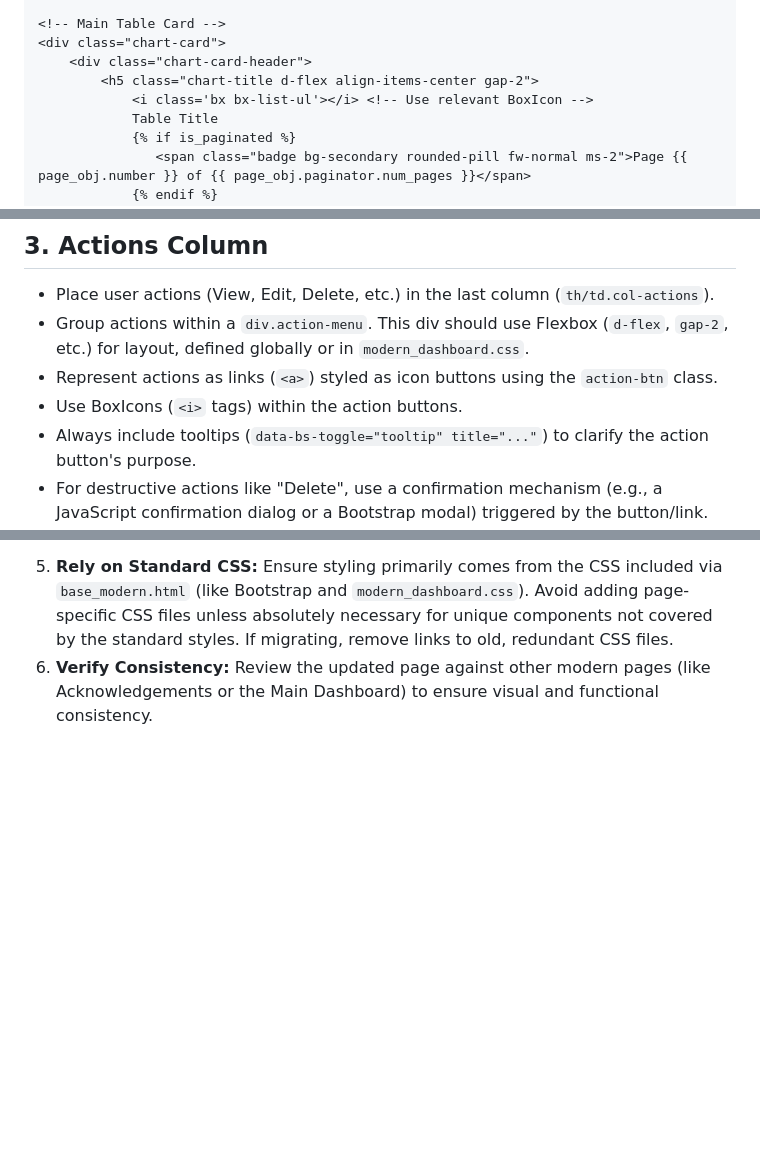
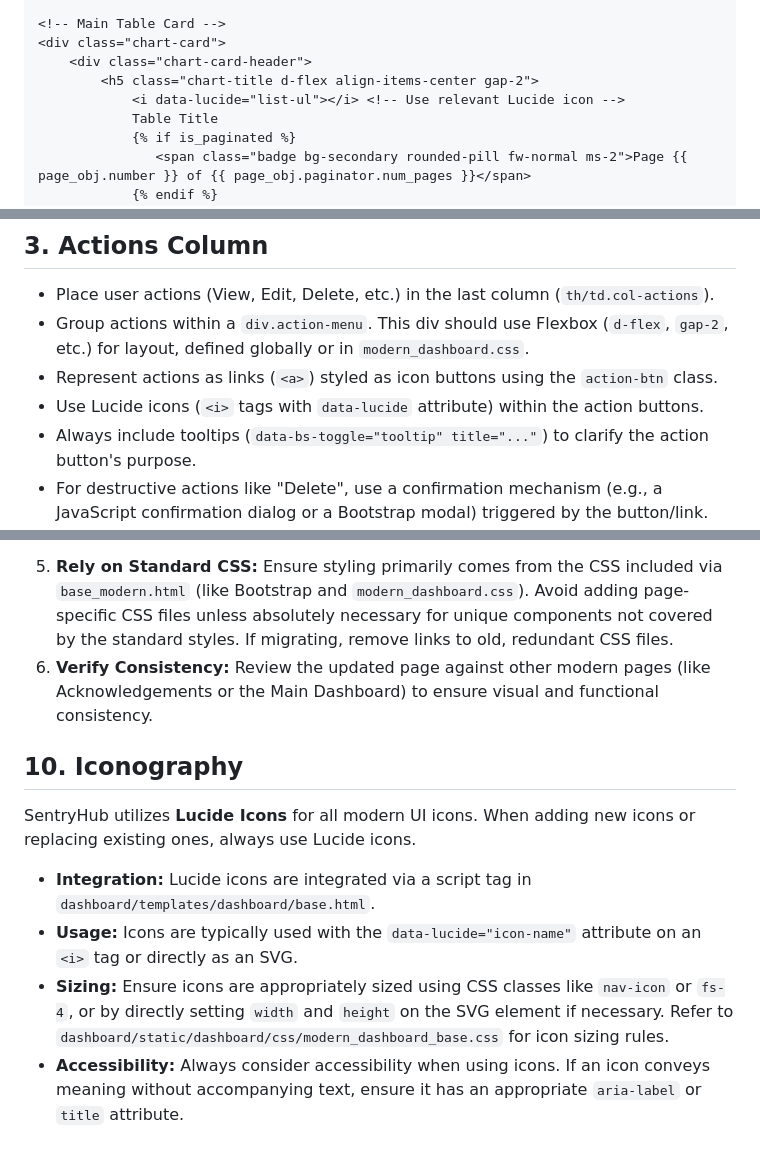
Before and after one commit to ghanad/sentryHub, a Markdown page: .clinerules/06-ui-ux.md, 3 parts joined by grey strips. Rendered like a GitHub page; blank space fills up the shorter version.

Commit message:
Replace BoxIcons with Lucide Icons in UI/UX guidelines and add iconography section

```diff
--- a/.clinerules/06-ui-ux.md
+++ b/.clinerules/06-ui-ux.md
@@ -23,7 +23,7 @@ All data tables should follow this basic HTML structure, utilizing Bootstrap 5 c
 <div class="chart-card">
     <div class="chart-card-header">
         <h5 class="chart-title d-flex align-items-center gap-2">
-            <i class='bx bx-list-ul'></i> <!-- Use relevant BoxIcon -->
+            <i data-lucide="list-ul"></i> <!-- Use relevant Lucide icon -->
             Table Title
             {% if is_paginated %}
                <span class="badge bg-secondary rounded-pill fw-normal ms-2">Page {{ page_obj.number }} of {{ page_obj.paginator.num_pages }}</span>
@@ -94,7 +94,7 @@ All data tables should follow this basic HTML structure, utilizing Bootstrap 5 c
 *   Place user actions (View, Edit, Delete, etc.) in the last column (`th/td.col-actions`).
 *   Group actions within a `div.action-menu`. This div should use Flexbox (`d-flex`, `gap-2`, etc.) for layout, defined globally or in `modern_dashboard.css`.
 *   Represent actions as links (`<a>`) styled as icon buttons using the `action-btn` class.
-*   Use BoxIcons (`<i>` tags) within the action buttons.
+*   Use Lucide icons (`<i>` tags with `data-lucide` attribute) within the action buttons.
 *   Always include tooltips (`data-bs-toggle="tooltip" title="..."`) to clarify the action button's purpose.
 *   For destructive actions like "Delete", use a confirmation mechanism (e.g., a JavaScript confirmation dialog or a Bootstrap modal) triggered by the button/link. Refer to `users/templates/users/user_list.html` for a modal example.
 *   **Combining Tooltips and Modals:** If an action button needs to *both* trigger a modal (`data-bs-toggle="modal"`) and display a tooltip (`data-bs-toggle="tooltip"`), place the tooltip attributes on a wrapper `<span>` element around the button. This avoids conflicts between the two Bootstrap JavaScript triggers.
@@ -168,3 +168,12 @@ Whether creating a new page or migrating an existing one, follow these standards
    *   Structure filters/search using the patterns in Section 7.
 5.  **Rely on Standard CSS:** Ensure styling primarily comes from the CSS included via `base_modern.html` (like Bootstrap and `modern_dashboard.css`). Avoid adding page-specific CSS files unless absolutely necessary for unique components not covered by the standard styles. If migrating, remove links to old, redundant CSS files.
 6.  **Verify Consistency:** Review the updated page against other modern pages (like Acknowledgements or the Main Dashboard) to ensure visual and functional consistency.
+
+## 10. Iconography
+
+SentryHub utilizes **Lucide Icons** for all modern UI icons. When adding new icons or replacing existing ones, always use Lucide icons.
+
+*   **Integration:** Lucide icons are integrated via a script tag in `dashboard/templates/dashboard/base.html`.
+*   **Usage:** Icons are typically used with the `data-lucide="icon-name"` attribute on an `<i>` tag or directly as an SVG.
+*   **Sizing:** Ensure icons are appropriately sized using CSS classes like `nav-icon` or `fs-4`, or by directly setting `width` and `height` on the SVG element if necessary. Refer to `dashboard/static/dashboard/css/modern_dashboard_base.css` for icon sizing rules.
+*   **Accessibility:** Always consider accessibility when using icons. If an icon conveys meaning without accompanying text, ensure it has an appropriate `aria-label` or `title` attribute.
```
Also changed, not shown: other parts of .clinerules/06-ui-ux.md (+4 -4 lines).
